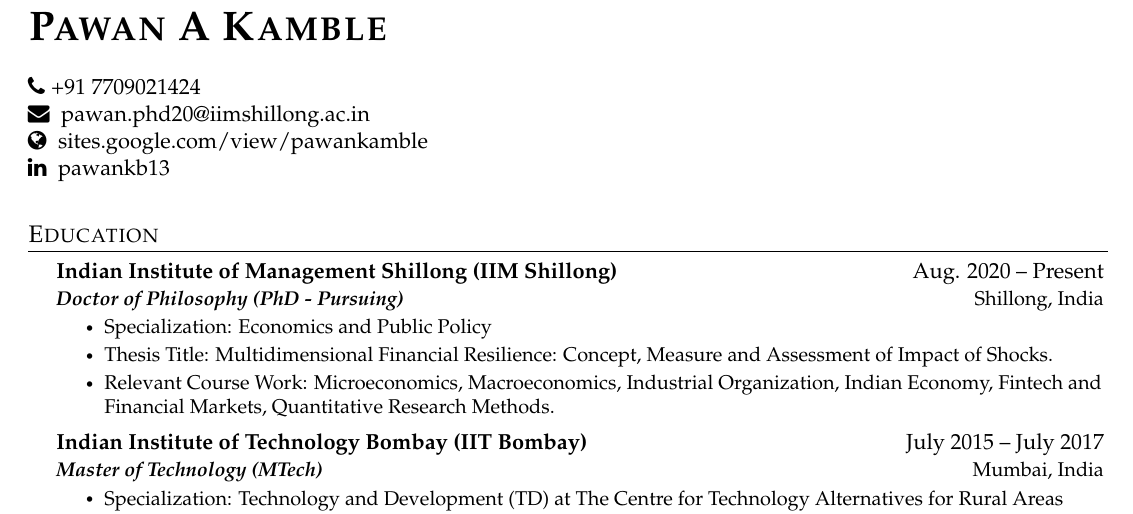
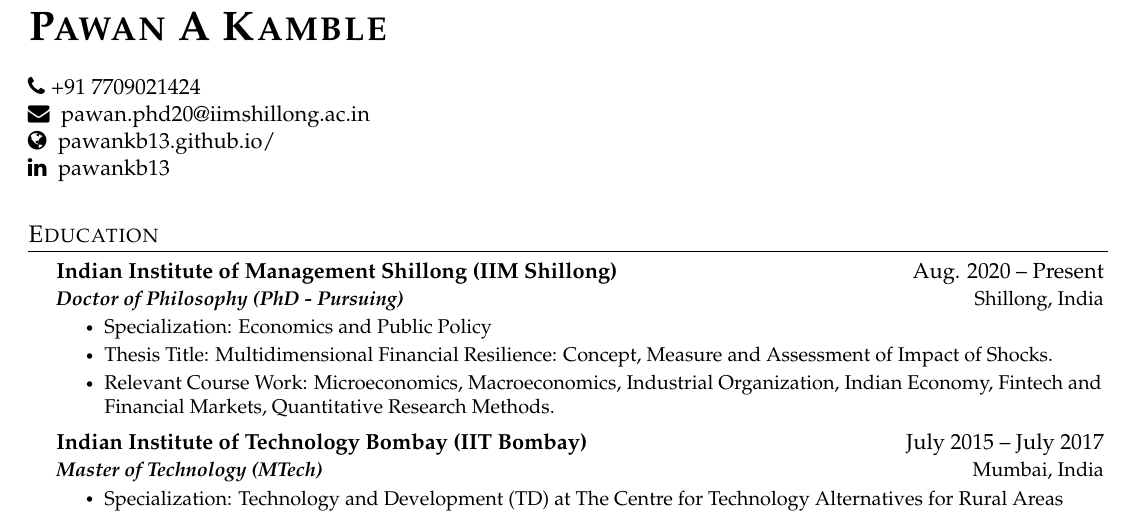
Before and after one commit to pawankb13/resume, a LaTeX CV (resume_latex/resume1.tex, which reads resume_latex/sections/heading.tex): part of page 1 of 4, cut so that both start at the same text. The pictures show the PDF file resume_latex/resume1.pdf that the author committed with the source.

Commit message:
Update: Githhub Site

```diff
--- a/resume_latex/sections/heading.tex
+++ b/resume_latex/sections/heading.tex
@@ -8,7 +8,7 @@
     \faPhone \hspace{3pt}{+91 7709021424} \\
     % \scshape sets small capital letters, remove if desired
     \faEnvelope \hspace{3pt} \href{mailto:pawan.phd20@iimshillong.ac.in}{pawan.phd20@iimshillong.ac.in} \\
-    \faGlobe \hspace{3pt} \href{https://sites.google.com/view/pawankamble}{sites.google.com/view/pawankamble}\\
+    \faGlobe \hspace{3pt} \href{https://pawankb13.github.io/}{pawankb13.github.io/}\\
     % you should adjust you website
     \faLinkedin \hspace{3pt} \href{https://www.linkedin.com/in/pawankb13/}{pawankb13}
     % you should adjust you linked in profile name to be professional and recognizable
```
Also changed, not shown: resume_latex/resume1.pdf, 3 other files.
